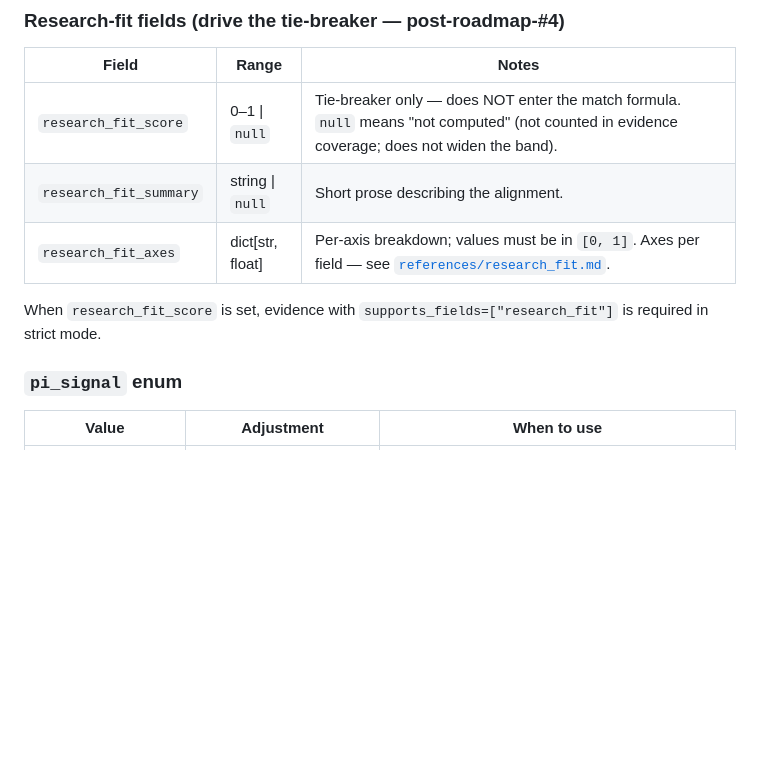
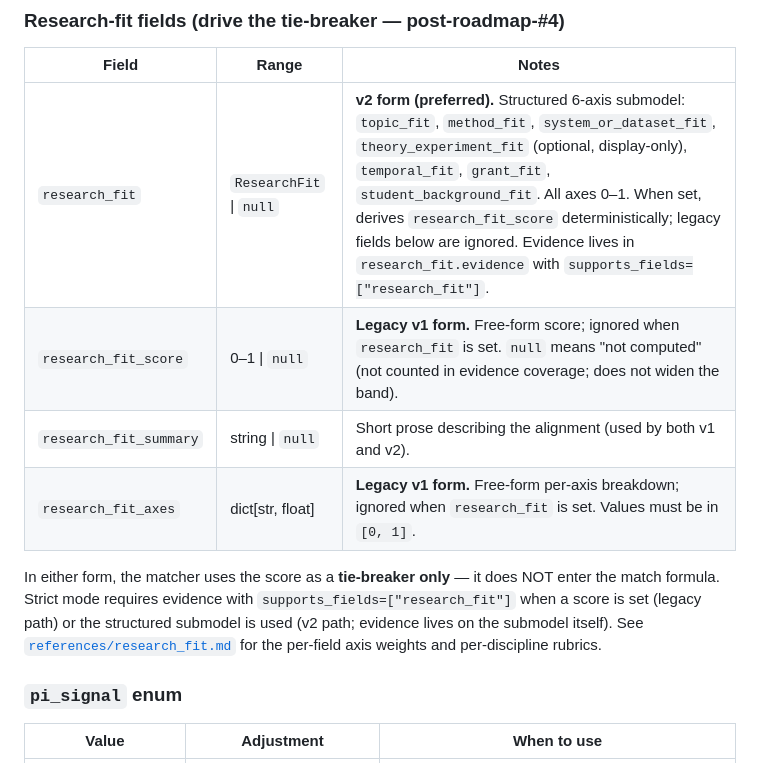
Before and after one commit to powerofjinbo/phdtaketaketake, a Markdown page: references/profile_schema.md, the part around one of its changes. Drawn GitHub-style; blank space fills up the shorter version.

```diff
--- a/references/profile_schema.md
+++ b/references/profile_schema.md
@@ -281,12 +302,17 @@ schema, formula, and per-component table.
 
 | Field | Range | Notes |
 |-------|-------|-------|
-| `research_fit_score` | 0–1 \| `null` | Tie-breaker only — does NOT enter the match formula. `null` means "not computed" (not counted in evidence coverage; does not widen the band). |
-| `research_fit_summary` | string \| `null` | Short prose describing the alignment. |
-| `research_fit_axes` | dict[str, float] | Per-axis breakdown; values must be in `[0, 1]`. Axes per field — see [`references/research_fit.md`](research_fit.md). |
+| `research_fit` | `ResearchFit` \| `null` | **v2 form (preferred).** Structured 6-axis submodel: `topic_fit`, `method_fit`, `system_or_dataset_fit`, `theory_experiment_fit` (optional, display-only), `temporal_fit`, `grant_fit`, `student_background_fit`. All axes 0–1. When set, derives `research_fit_score` deterministically; legacy fields below are ignored. Evidence lives in `research_fit.evidence` with `supports_fields=["research_fit"]`. |
+| `research_fit_score` | 0–1 \| `null` | **Legacy v1 form.** Free-form score; ignored when `research_fit` is set. `null` means "not computed" (not counted in evidence coverage; does not widen the band). |
+| `research_fit_summary` | string \| `null` | Short prose describing the alignment (used by both v1 and v2). |
+| `research_fit_axes` | dict[str, float] | **Legacy v1 form.** Free-form per-axis breakdown; ignored when `research_fit` is set. Values must be in `[0, 1]`. |
 
-When `research_fit_score` is set, evidence with
-`supports_fields=["research_fit"]` is required in strict mode.
+In either form, the matcher uses the score as a **tie-breaker only** —
+it does NOT enter the match formula. Strict mode requires evidence with
+`supports_fields=["research_fit"]` when a score is set (legacy path) or
+the structured submodel is used (v2 path; evidence lives on the
+submodel itself). See [`references/research_fit.md`](research_fit.md)
+for the per-field axis weights and per-discipline rubrics.
 
 ### `pi_signal` enum
 
```
Also changed, not shown: other parts of references/profile_schema.md (+48 -14 lines), examples/physics_hep_strict/README.md (+11 -9 lines).
